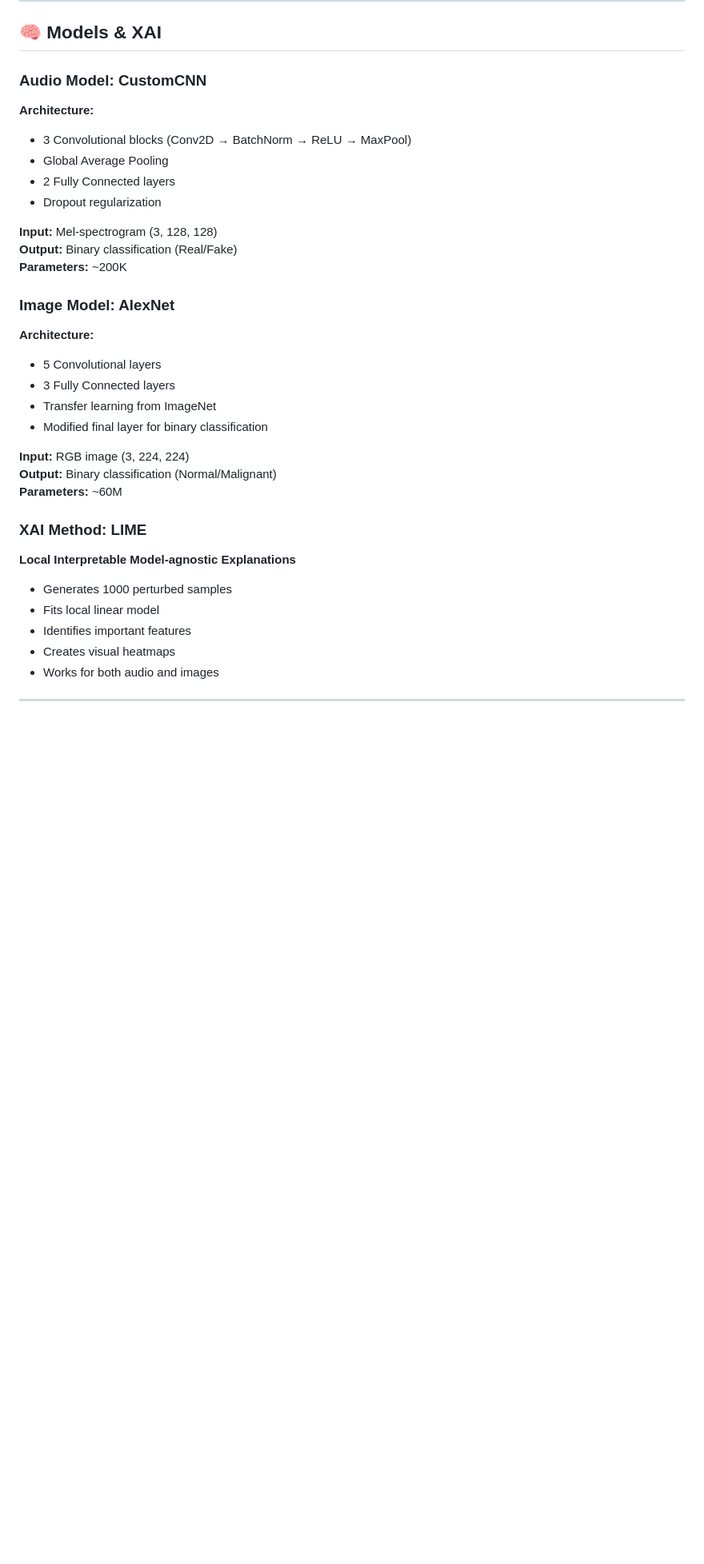
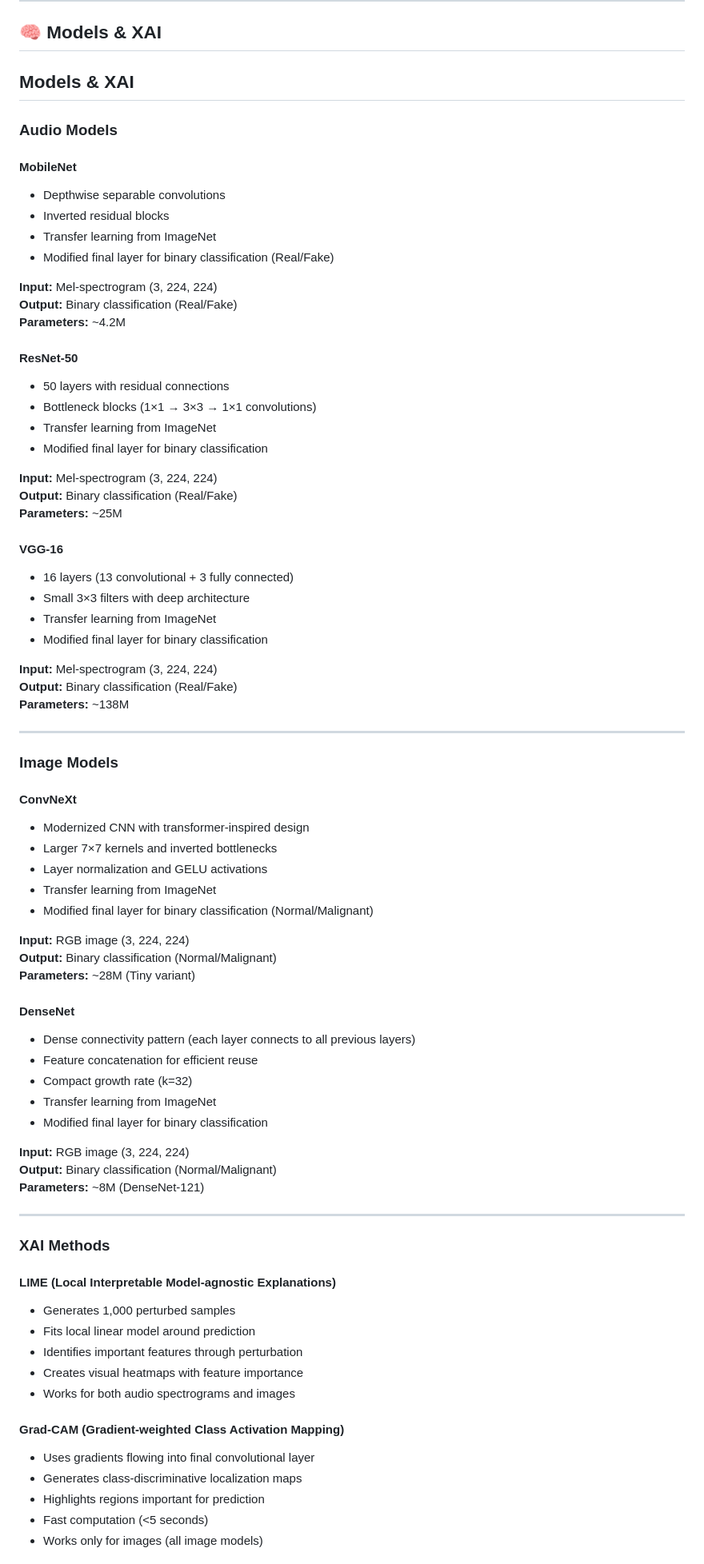
Before and after one commit to lisacharuel/XAI_Final_Project, a Markdown page: README.md, the part around one of its changes. Shown at 80% size. GitHub-like rendering; blank space fills up the shorter version.

Commit message:
Revise model list and XAI methods in README
Updated model details and XAI methods in README.

```diff
--- a/README.md
+++ b/README.md
@@ -236,38 +230,81 @@ XAI_Final_Project/
 
 ## 🧠 Models & XAI
 
-### Audio Model: CustomCNN
+## Models & XAI
 
-**Architecture:**
-- 3 Convolutional blocks (Conv2D → BatchNorm → ReLU → MaxPool)
-- Global Average Pooling
-- 2 Fully Connected layers
-- Dropout regularization
+### Audio Models
 
-**Input:** Mel-spectrogram (3, 128, 128)
+#### MobileNet
+- Depthwise separable convolutions
+- Inverted residual blocks
+- Transfer learning from ImageNet
+- Modified final layer for binary classification (Real/Fake)
+
+**Input:** Mel-spectrogram (3, 224, 224)
 **Output:** Binary classification (Real/Fake)
-**Parameters:** ~200K
+**Parameters:** ~4.2M
 
-### Image Model: AlexNet
+#### ResNet-50
+- 50 layers with residual connections
+- Bottleneck blocks (1×1 → 3×3 → 1×1 convolutions)
+- Transfer learning from ImageNet
+- Modified final layer for binary classification
 
-**Architecture:**
-- 5 Convolutional layers
-- 3 Fully Connected layers
+**Input:** Mel-spectrogram (3, 224, 224)
+**Output:** Binary classification (Real/Fake)
+**Parameters:** ~25M
+
+#### VGG-16
+- 16 layers (13 convolutional + 3 fully connected)
+- Small 3×3 filters with deep architecture
+- Transfer learning from ImageNet
+- Modified final layer for binary classification
+
+**Input:** Mel-spectrogram (3, 224, 224)
+**Output:** Binary classification (Real/Fake)
+**Parameters:** ~138M
+
+---
+
+### Image Models
+
+#### ConvNeXt
+- Modernized CNN with transformer-inspired design
+- Larger 7×7 kernels and inverted bottlenecks
+- Layer normalization and GELU activations
+- Transfer learning from ImageNet
+- Modified final layer for binary classification (Normal/Malignant)
+
+**Input:** RGB image (3, 224, 224)
+**Output:** Binary classification (Normal/Malignant)
+**Parameters:** ~28M (Tiny variant)
+
+#### DenseNet
+- Dense connectivity pattern (each layer connects to all previous layers)
+- Feature concatenation for efficient reuse
+- Compact growth rate (k=32)
 - Transfer learning from ImageNet
 - Modified final layer for binary classification
 
 **Input:** RGB image (3, 224, 224)
 **Output:** Binary classification (Normal/Malignant)
-**Parameters:** ~60M
-
-### XAI Method: LIME
-
-**Local Interpretable Model-agnostic Explanations**
-
-- Generates 1000 perturbed samples
-- Fits local linear model
-- Identifies important features
-- Creates visual heatmaps
-- Works for both audio and images
+**Parameters:** ~8M (DenseNet-121)
 
 ---
+
+### XAI Methods
+
+#### LIME (Local Interpretable Model-agnostic Explanations)
+- Generates 1,000 perturbed samples
+- Fits local linear model around prediction
+- Identifies important features through perturbation
+- Creates visual heatmaps with feature importance
+- Works for both audio spectrograms and images
+
+#### Grad-CAM (Gradient-weighted Class Activation Mapping)
+- Uses gradients flowing into final convolutional layer
+- Generates class-discriminative localization maps
+- Highlights regions important for prediction
+- Fast computation (<5 seconds)
+- Works only for images (all image models)
+
```
Also changed, not shown: other parts of README.md (+18 -20 lines).
